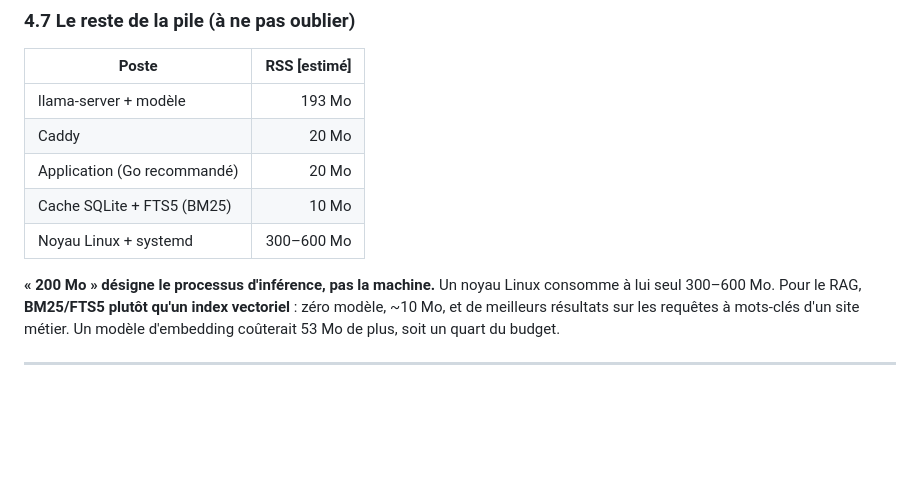
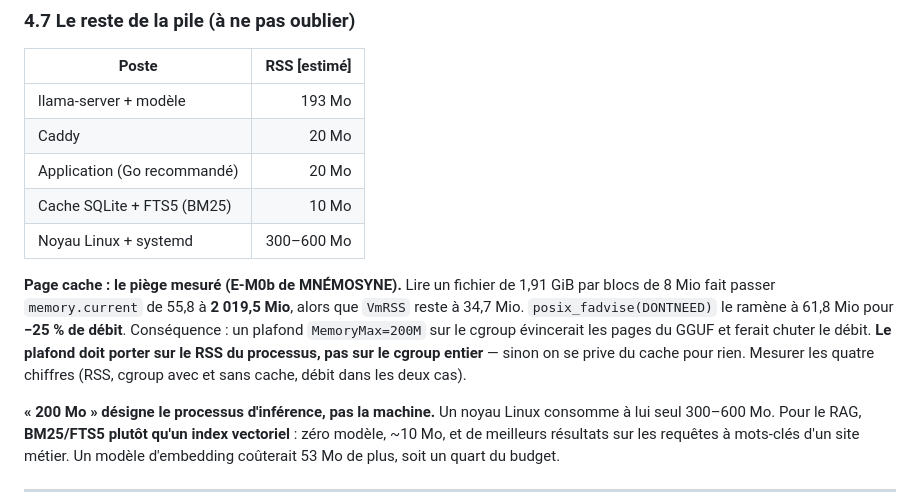
Before and after one commit to Snowoo-2z/scienceAI, a Markdown page: docs/ARCHITECTURE-200MB-WEB.md, the part around the change. GitHub-like rendering; blank space fills up the shorter version.

```diff
--- a/docs/ARCHITECTURE-200MB-WEB.md
+++ b/docs/ARCHITECTURE-200MB-WEB.md
@@ -219,6 +219,13 @@ entrée ≤ 2 000 caractères, sortie ≤ 200–300 tokens, timeout 60 s, prompt
 | Cache SQLite + FTS5 (BM25) | 10 Mo |
 | Noyau Linux + systemd | 300–600 Mo |
 
+**Page cache : le piège mesuré (E-M0b de MNÉMOSYNE).** Lire un fichier de 1,91 GiB par blocs de
+8 Mio fait passer `memory.current` de 55,8 à **2 019,5 Mio**, alors que `VmRSS` reste à 34,7 Mio.
+`posix_fadvise(DONTNEED)` le ramène à 61,8 Mio pour **−25 % de débit**. Conséquence : un plafond
+`MemoryMax=200M` sur le cgroup évincerait les pages du GGUF et ferait chuter le débit. **Le plafond
+doit porter sur le RSS du processus, pas sur le cgroup entier** — sinon on se prive du cache pour
+rien. Mesurer les quatre chiffres (RSS, cgroup avec et sans cache, débit dans les deux cas).
+
 **« 200 Mo » désigne le processus d'inférence, pas la machine.** Un noyau Linux consomme à lui seul
 300–600 Mo. Pour le RAG, **BM25/FTS5 plutôt qu'un index vectoriel** : zéro modèle, ~10 Mo, et de
 meilleurs résultats sur les requêtes à mots-clés d'un site métier. Un modèle d'embedding coûterait
```
Also changed, not shown: coordination/journal.md (+15 -0 lines), docs/PROTOCOLE-EVALUATION.md (+23 -1 lines).
